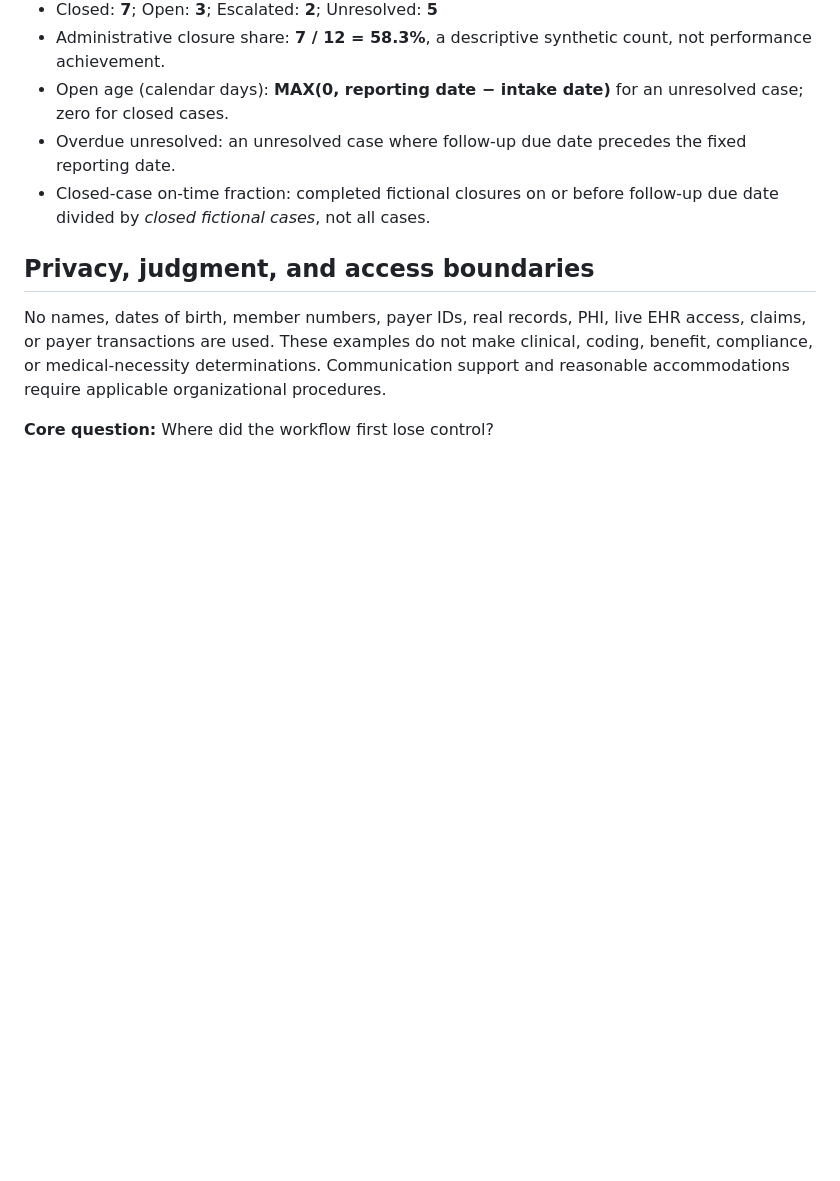
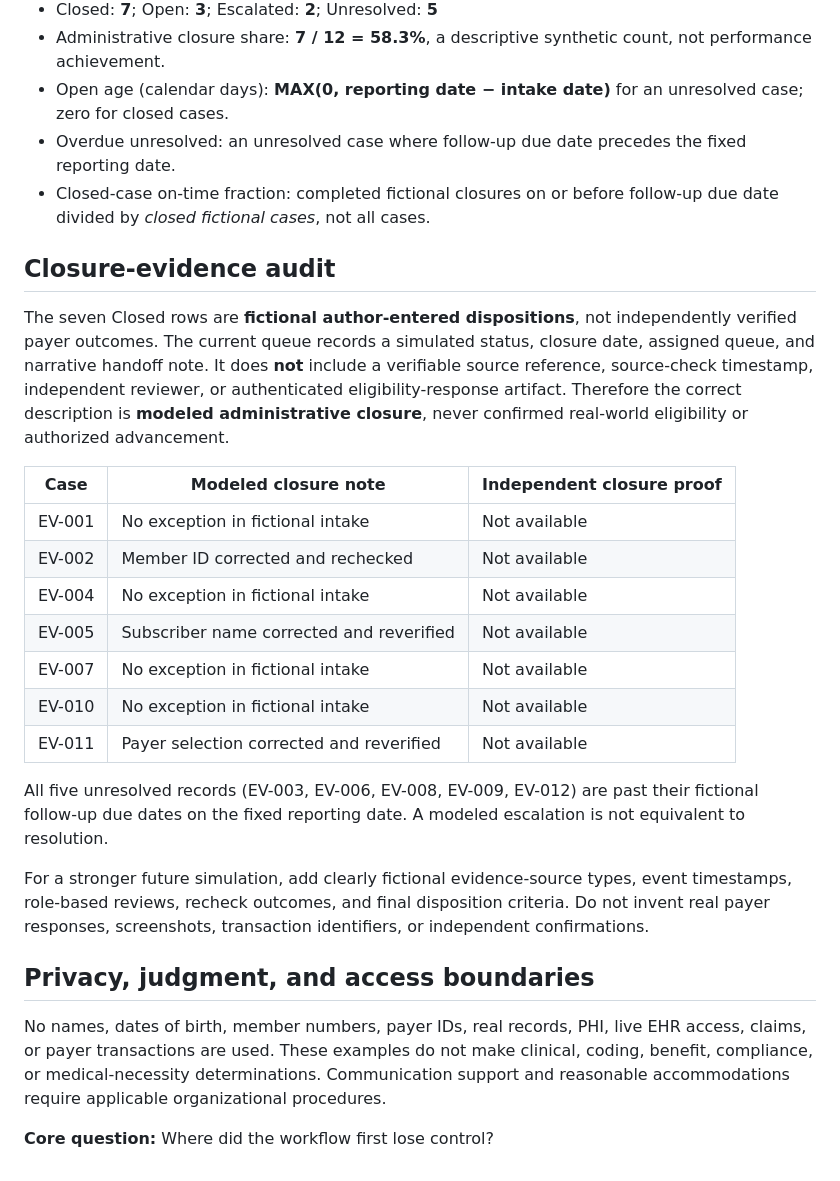
Before and after one commit to koripickle1101-TN/eligibility-verification-intelligence-system, a Markdown page: evidence/patient-access-queue-reviewer-guide.md, the part around the change. Drawn GitHub-style; blank space fills up the shorter version.

Commit message:
Audit fictional closure records and distinguish status from independent proof

```diff
--- a/evidence/patient-access-queue-reviewer-guide.md
+++ b/evidence/patient-access-queue-reviewer-guide.md
@@ -45,6 +45,24 @@ Reporting date: **2026-10-20** (fixed reproducible scenario date).
 - Overdue unresolved: an unresolved case where follow-up due date precedes the fixed reporting date.
 - Closed-case on-time fraction: completed fictional closures on or before follow-up due date divided by *closed fictional cases*, not all cases.
 
+## Closure-evidence audit
+
+The seven Closed rows are **fictional author-entered dispositions**, not independently verified payer outcomes. The current queue records a simulated status, closure date, assigned queue, and narrative handoff note. It does **not** include a verifiable source reference, source-check timestamp, independent reviewer, or authenticated eligibility-response artifact. Therefore the correct description is **modeled administrative closure**, never confirmed real-world eligibility or authorized advancement.
+
+| Case | Modeled closure note | Independent closure proof |
+|---|---|---|
+| EV-001 | No exception in fictional intake | Not available |
+| EV-002 | Member ID corrected and rechecked | Not available |
+| EV-004 | No exception in fictional intake | Not available |
+| EV-005 | Subscriber name corrected and reverified | Not available |
+| EV-007 | No exception in fictional intake | Not available |
+| EV-010 | No exception in fictional intake | Not available |
+| EV-011 | Payer selection corrected and reverified | Not available |
+
+All five unresolved records (EV-003, EV-006, EV-008, EV-009, EV-012) are past their fictional follow-up due dates on the fixed reporting date. A modeled escalation is not equivalent to resolution.
+
+For a stronger future simulation, add clearly fictional evidence-source types, event timestamps, role-based reviews, recheck outcomes, and final disposition criteria. Do not invent real payer responses, screenshots, transaction identifiers, or independent confirmations.
+
 ## Privacy, judgment, and access boundaries
 
 No names, dates of birth, member numbers, payer IDs, real records, PHI, live EHR access, claims, or payer transactions are used. These examples do not make clinical, coding, benefit, compliance, or medical-necessity determinations. Communication support and reasonable accommodations require applicable organizational procedures.
```
